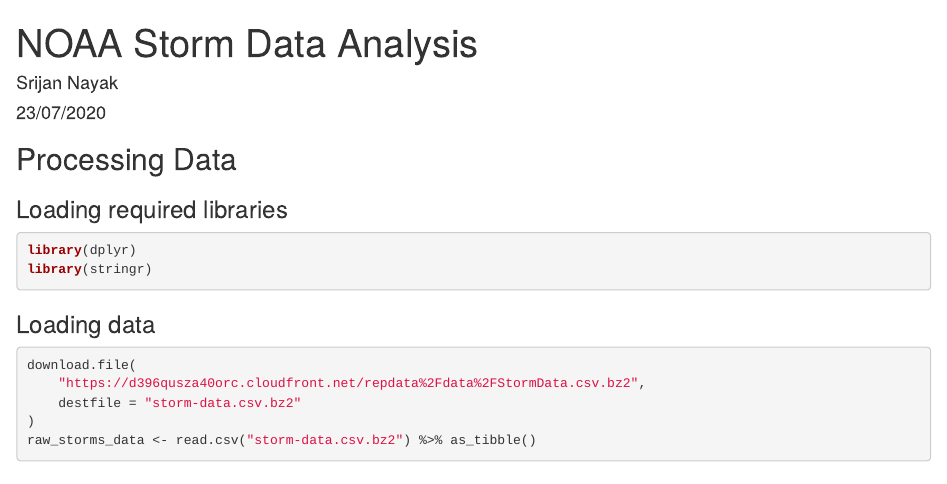
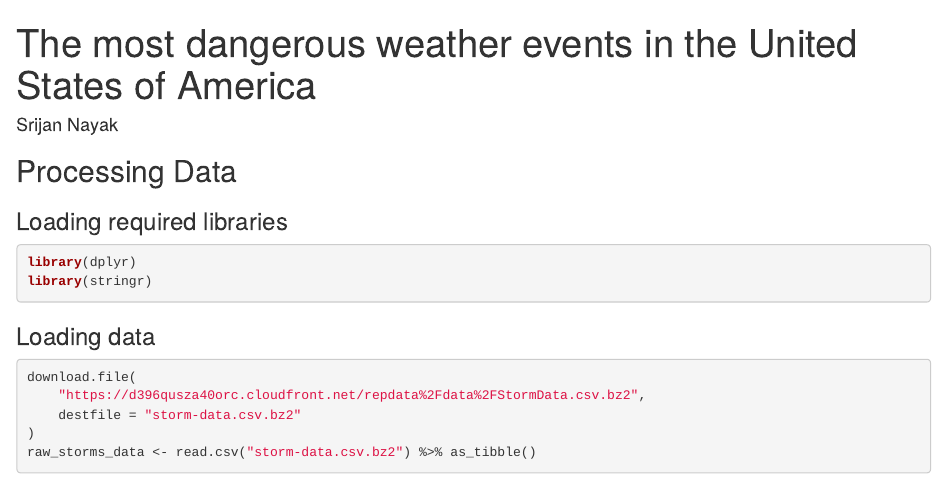
Before and after one commit to srijan-nayak/NOAA-data-analysis, an R Markdown document (analysis.Rmd): the page in a window 1100 px wide, from its top. The pictures show the output file analysis.html that the author committed with the source, opened offline.

Commit message:
Update the title

```diff
--- a/analysis.Rmd
+++ b/analysis.Rmd
@@ -1,7 +1,6 @@
 ---
-title: "NOAA Storm Data Analysis"
+title: "The most dangerous weather events in the United States of America"
 author: "Srijan Nayak"
-date: "23/07/2020"
 output: html_document
 ---
 
```
Also changed, not shown: analysis.html.
